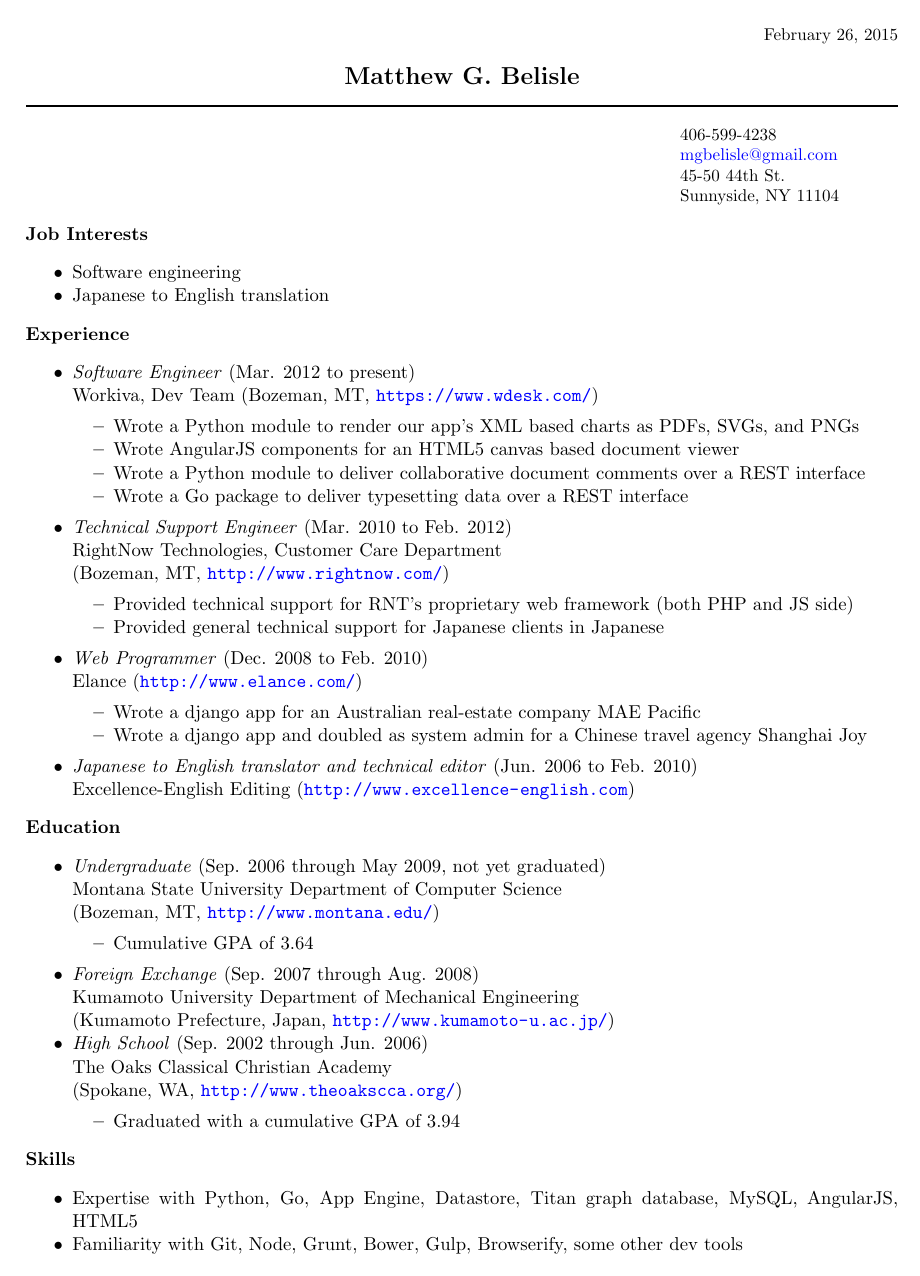
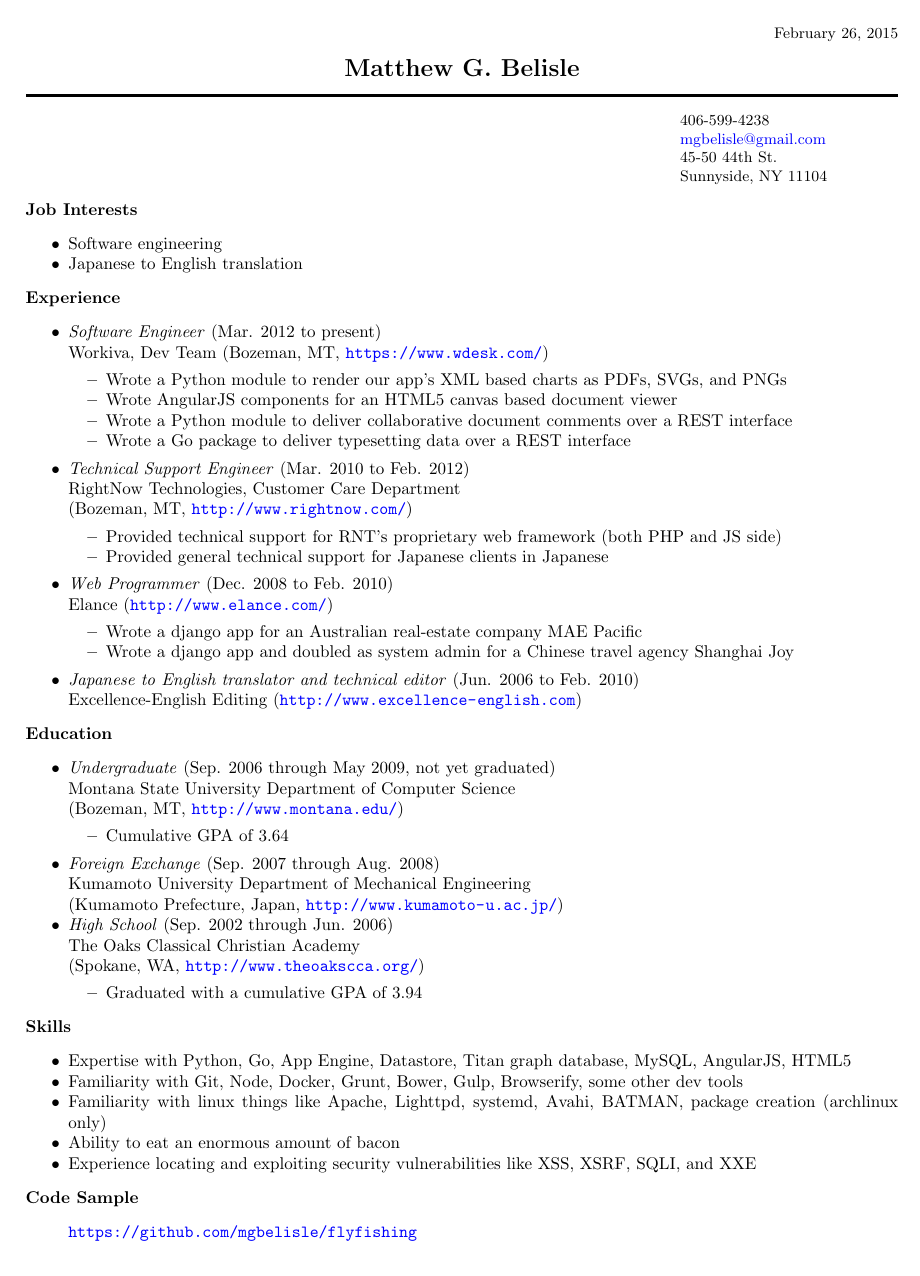
Before and after one commit to mgbelisle/resume, a LaTeX CV (resume.tex): page 1 of 2 before the commit and the whole page after it. Compiled offline with pdfLaTeX.

Commit message:
Making one page

```diff
--- a/resume.tex
+++ b/resume.tex
@@ -1,4 +1,4 @@
-\documentclass[11pt, a4paper]{article}
+\documentclass[10pt, a4paper]{article}
 \usepackage[cm]{fullpage}
 \usepackage{hyperref}
 \hypersetup{
@@ -81,7 +81,7 @@ Sunnyside, NY 11104
 \textbf{Skills}
 \begin{itemize*}
   \item Expertise with Python, Go, App Engine, Datastore, Titan graph database, MySQL, AngularJS, HTML5
-  \item Familiarity with Git, Node, Grunt, Bower, Gulp, Browserify, some other dev tools
+  \item Familiarity with Git, Node, Docker, Grunt, Bower, Gulp, Browserify, some other dev tools
   \item Familiarity with linux things like Apache, Lighttpd, systemd, Avahi, BATMAN, package creation (archlinux only)
   \item Ability to eat an enormous amount of bacon
   \item Experience locating and exploiting security vulnerabilities like XSS, XSRF, SQLI, and XXE
```
Also changed, not shown: resume.pdf.
